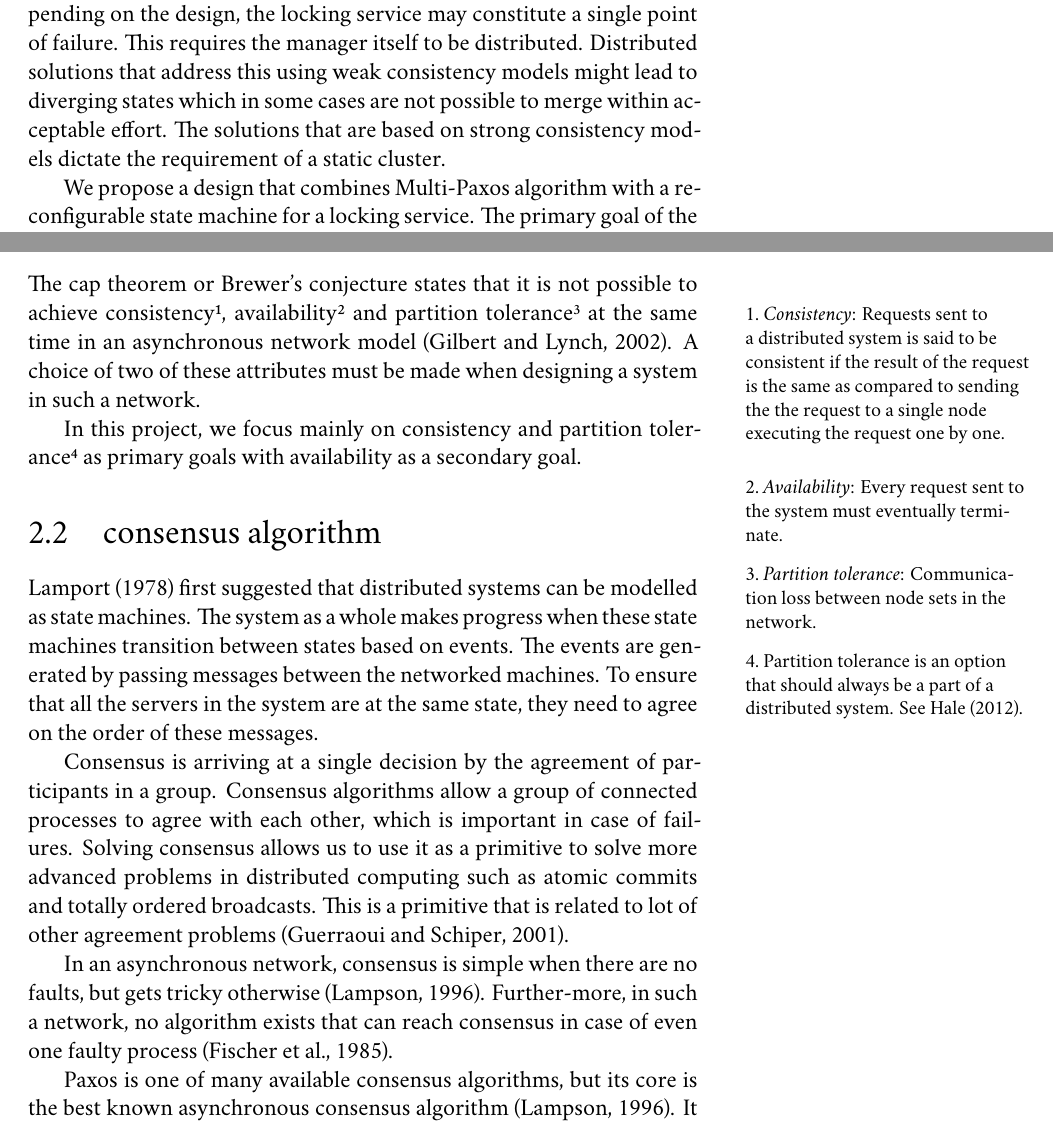
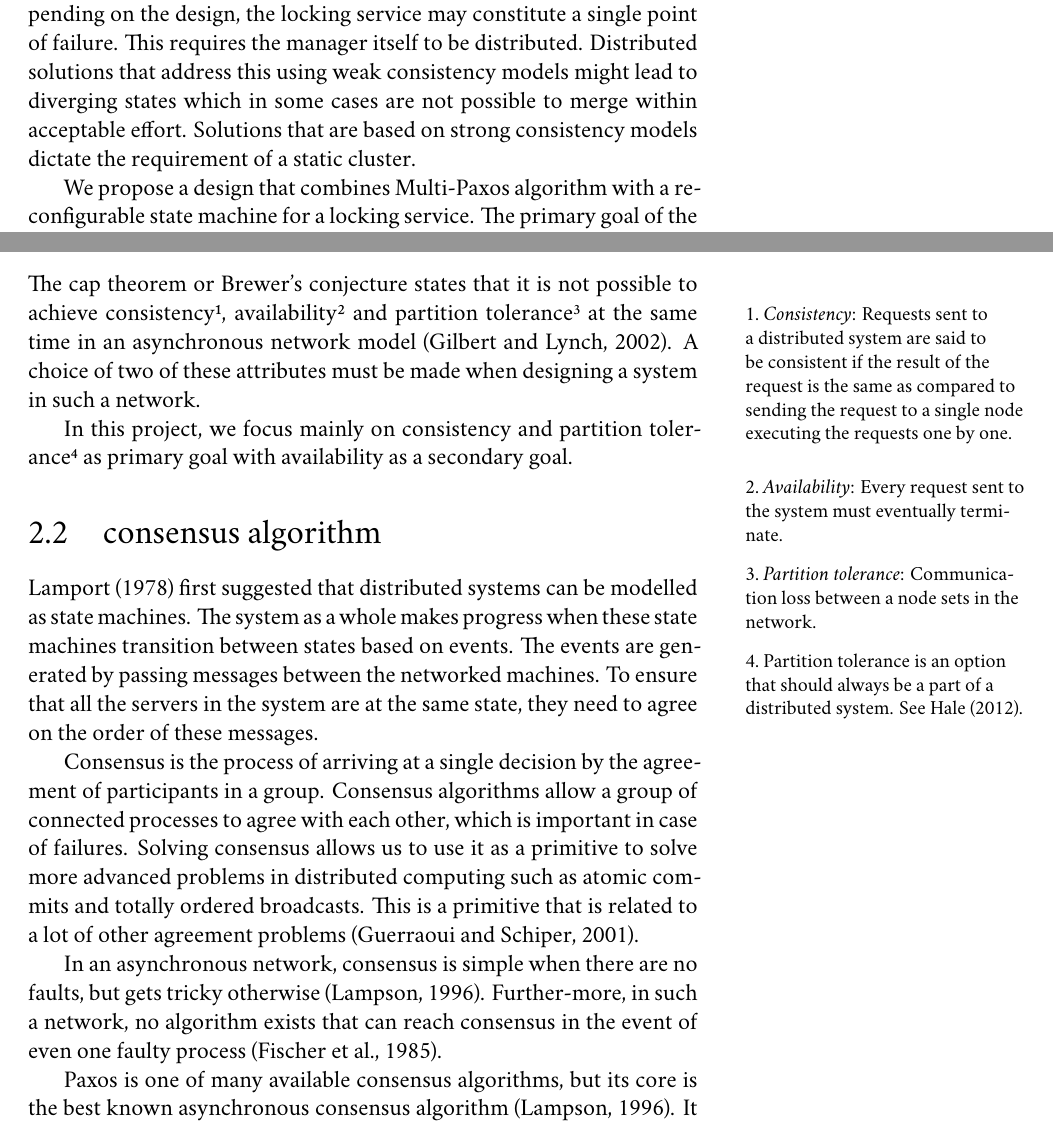
Before and after one commit to alepharchives/warlock-report, a LaTeX thesis (src/base.tex, which reads src/abstract.tex, src/background.tex): two parts of pages 3 and 17 of 90, joined at a grey line, cut so that both start at the same text. Compiled offline with XeLaTeX; a missing font is replaced by an installed copy or a similar font; a missing bibliography style is replaced by a similar one.

Commit message:
Grammatical fixes

```diff
--- a/src/abstract.tex
+++ b/src/abstract.tex
@@ -6,7 +6,7 @@ on the design, the locking service may constitute
 a single point of failure. This requires the manager itself to be
 distributed. Distributed solutions that address this using weak consistency
 models might lead to diverging states which in some cases are not possible to
-merge within acceptable effort. The solutions that are based on strong
+merge within acceptable effort. Solutions that are based on strong
 consistency models dictate the requirement of a static cluster.
 
 We propose a design that combines Multi-Paxos algorithm with a
--- a/src/background.tex
+++ b/src/background.tex
@@ -11,9 +11,9 @@ need to be addressed for an effective execution of the requirements.
 The \abbr{CAP} theorem or Brewer's conjecture states that it is not
 possible to achieve consistency%
 \sidenote{
-  \emph{Consistency}: Requests sent to a distributed system is said to be
+  \emph{Consistency}: Requests sent to a distributed system are said to be
   consistent if the result of the request is the same as compared to sending
-  the the request to a single node executing the request one by one.
+  the request to a single node executing the requests one by one.
 }, availability%
 \sidenote[6]{
   \emph{Availability}: Every request sent to the system must eventually
@@ -21,7 +21,7 @@ possible to achieve consistency%
 }
 and partition tolerance%
 \sidenote[9]{
-  \emph{Partition tolerance}: Communication loss between node sets in the
+  \emph{Partition tolerance}: Communication loss between a node sets in the
   network.
 }
 at the same time in an asynchronous network model
@@ -33,7 +33,7 @@ In this project, we focus mainly on consistency and partition tolerance%
   Partition tolerance is an option that should always be a part of a
   distributed system. See \citet{partition.tol}.
 }
-as primary goals with availability as a secondary goal.
+as primary goal with availability as a secondary goal.
 
 \section{Consensus Algorithm}
 
@@ -43,16 +43,17 @@ transition between states based on events. The events are  generated by passing
 messages between the networked machines. To ensure that all the servers in the
 system are at the same state, they need to agree on the order of these messages.
 
-Consensus is arriving at a single decision by the agreement of participants in a
+Consensus is the process of arriving at a single decision
+by the agreement of participants in a
 group. Consensus algorithms allow a group of connected processes to agree with
 each other, which is important in case of failures. Solving consensus allows
 us to use it as a primitive to solve more advanced problems in distributed
 computing such as atomic commits and totally ordered broadcasts. This is a
-primitive that is related to lot of other agreement problems \citep{GS01}.
+primitive that is related to a lot of other agreement problems \citep{GS01}.
 
 In an asynchronous network, consensus is simple when there are no faults, but
 gets tricky otherwise \citep{Lampson:1996:HBH}. Further-more, in such a network,
-no algorithm exists that can reach consensus in case of even one faulty process
+no algorithm exists that can reach consensus in the event of even one faulty process
 \citep{FisLynPat85}.
 
 Paxos is one of many available consensus algorithms, but its core is the best
```
Also changed, not shown: src/conclusion.tex (+1 -1 lines), src/introduction.tex (+5 -5 lines), src/background.tex (10 more changed lines).
